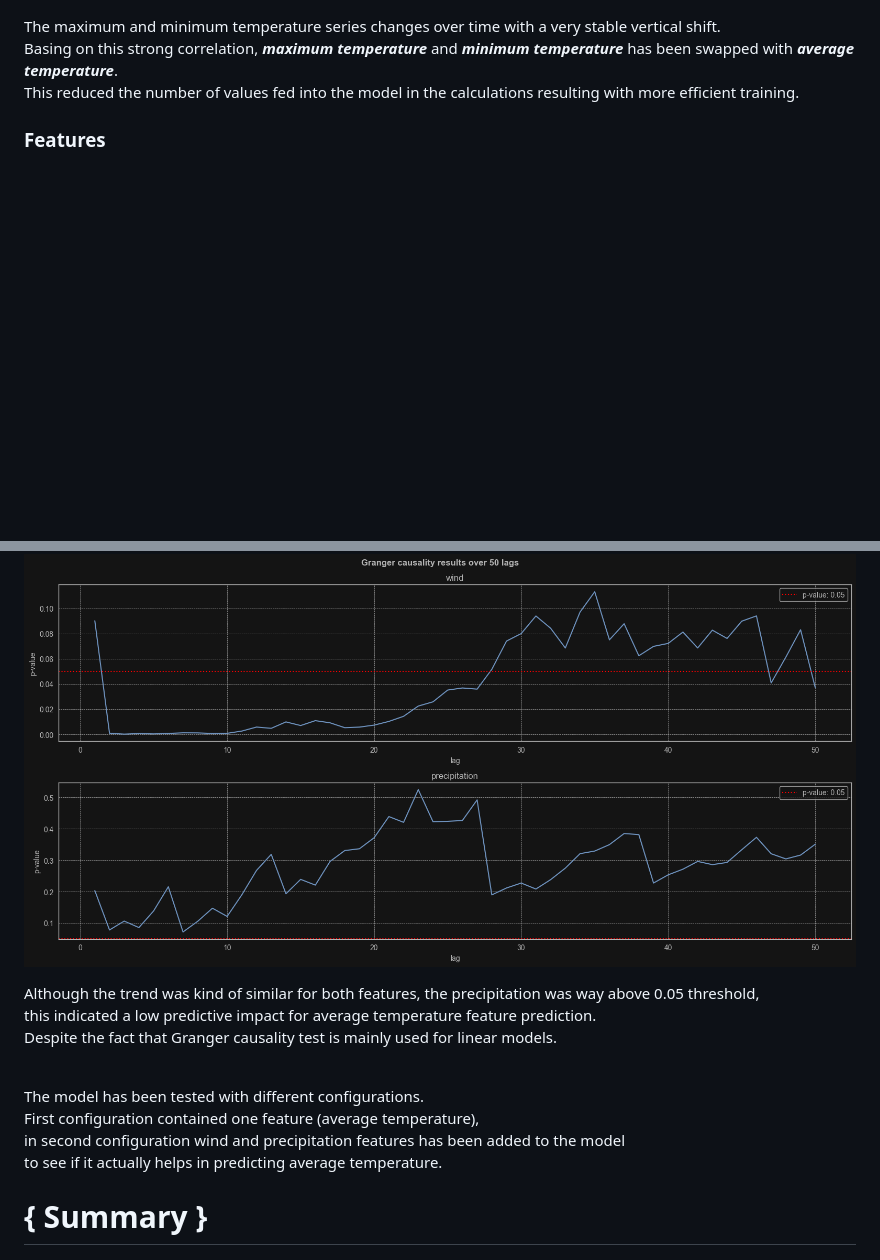
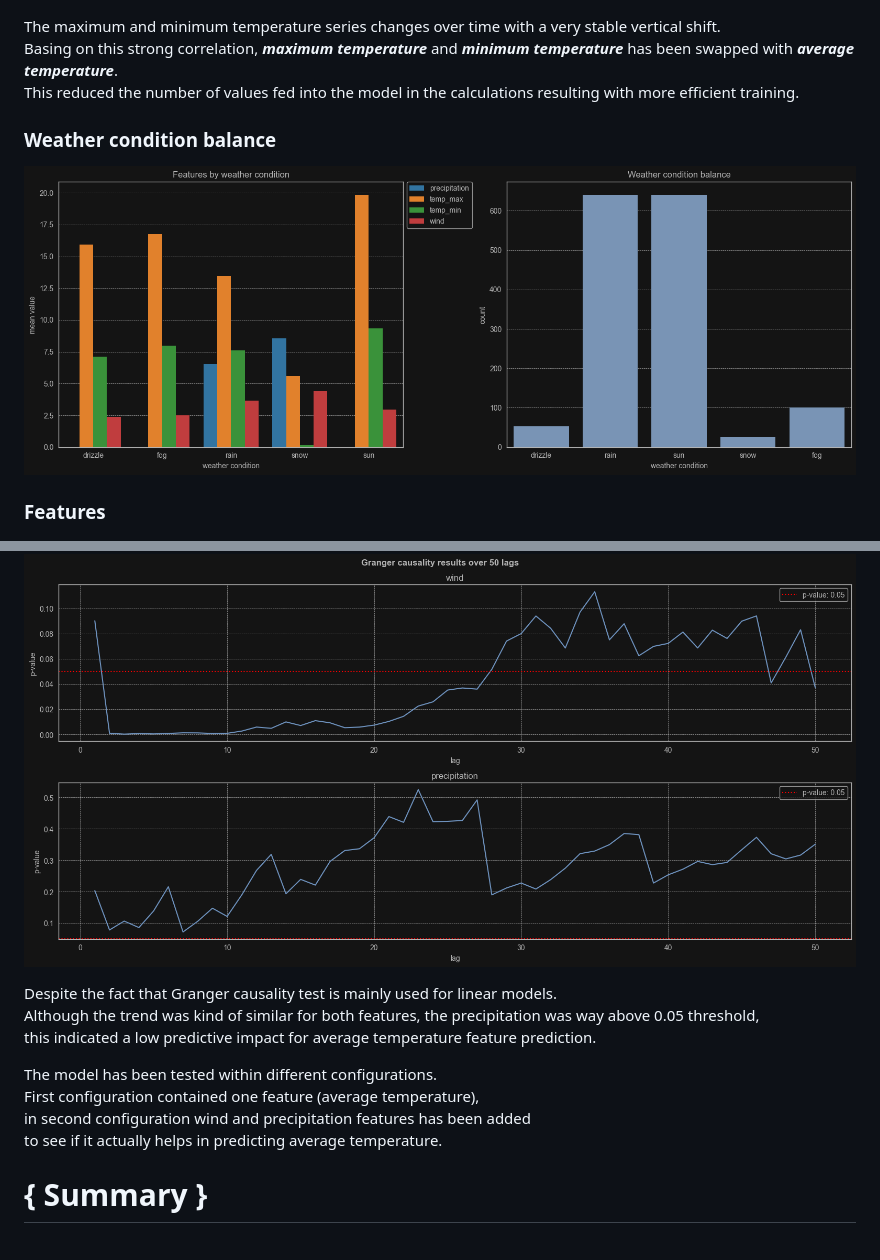
Before and after one commit to gracjan-p/weather-rnn, a Markdown page: readme.md, 2 parts joined by grey strips. Rendered like a GitHub page; pictures changed too: media/balance.png (added); blank space fills up the shorter version.

Commit message:
added comparison

```diff
--- a/readme.md
+++ b/readme.md
@@ -42,16 +42,19 @@ The maximum and minimum temperature series changes over time with a very stable
 Basing on this strong correlation, _**maximum temperature**_ and _**minimum temperature**_ has been swapped with _**average temperature**_. <br>
 This reduced the number of values fed into the model in the calculations resulting with more efficient training.
 
+### Weather condition balance
+![balance](./media/balance.png)
+
 ### Features
 ![granger](./media/granger.png)
 
+Despite the fact that Granger causality test is mainly used for linear models. <br>
 Although the trend was kind of similar for both features, the precipitation was way above 0.05 threshold, <br>
 this indicated a low predictive impact for average temperature feature prediction. <br>
-Despite the fact that Granger causality test is mainly used for linear models. <br><br>
 
-The model has been tested with different configurations. <br>
+The model has been tested within different configurations. <br>
 First configuration contained one feature (average temperature), <br>
-in second configuration wind and precipitation features has been added to the model <br>
+in second configuration wind and precipitation features has been added <br>
 to see if it actually helps in predicting average temperature.
 
 
```
Also changed, not shown: other parts of readme.md (+2 -0 lines).
